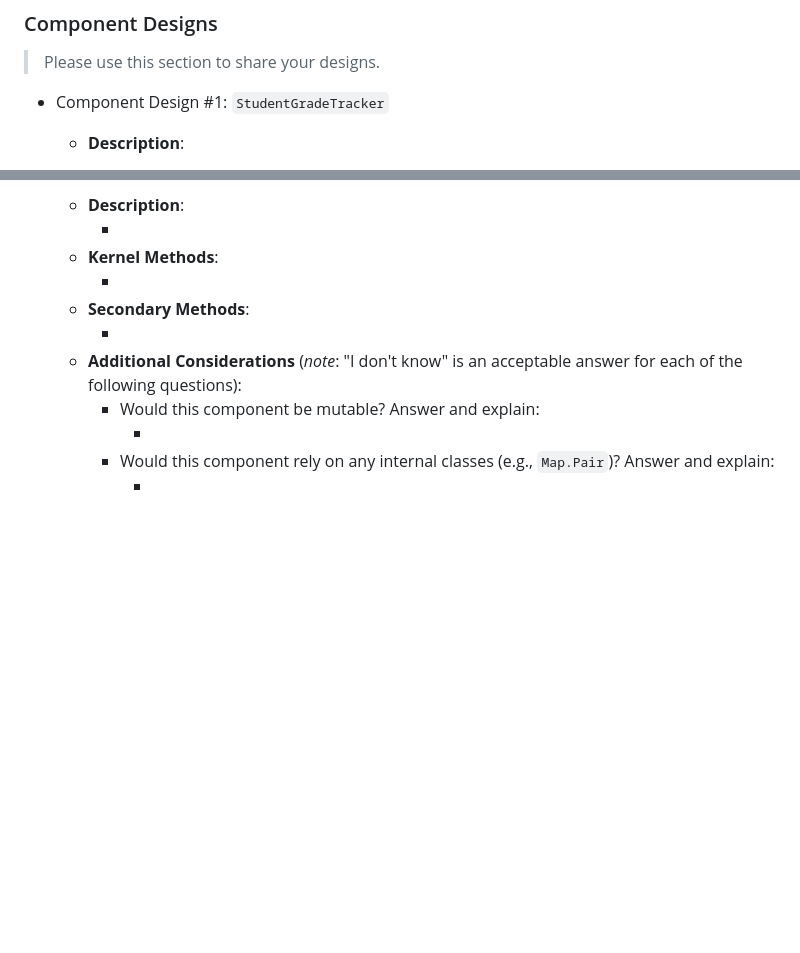
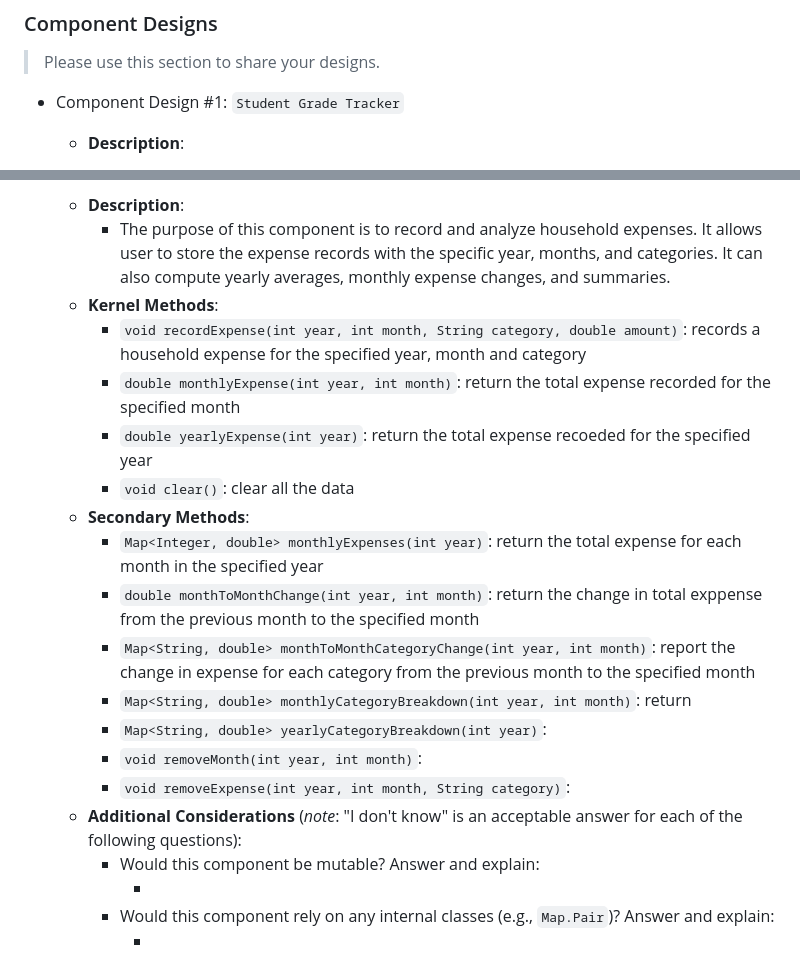
Before and after one commit to Eric-DS-Zhou/Software-2-portfolio-project-Eric, a Markdown page: doc/01-component-brainstorming/01-component-brainstorming.md, 2 parts joined by grey strips. GitHub-like rendering; blank space fills up the shorter version.

Commit message:
Component #2 initial design

```diff
--- a/doc/01-component-brainstorming/01-component-brainstorming.md
+++ b/doc/01-component-brainstorming/01-component-brainstorming.md
@@ -195,7 +195,7 @@ will likely refine your design to make your implementation easier to use.
 
 > Please use this section to share your designs.
 
-- Component Design #1: `StudentGradeTracker`
+- Component Design #1: `Student Grade Tracker`
   - **Description**:
     - The purpose of this component is to store and manage academic performance data for students, including homework grades, exam grades, and attendance records. The component allows instructors to compute summary statistics such as the mean and median of exam scores, as well as analyze overall attendance and homework completion patterns. By providing these analytical capabilities, the component helps instructors evaluate students’ understanding of course content and reflect on the effectiveness of their teaching methods. This allows instructors to improve their teaching practices and better support student success.
   - **Kernel Methods**:
@@ -233,9 +233,18 @@ will likely refine your design to make your implementation easier to use.
   - **Description**:
-    - <!-- TODO: describe your component then delete this comment -->
+    - The purpose of this component is to record and analyze household expenses. It allows user to store the expense records with the specific year, months, and categories. It can also compute yearly averages, monthly expense changes, and summaries.
   - **Kernel Methods**:
-    - <!-- TODO: list kernel methods then delete this comment -->
+    - `void recordExpense(int year, int month, String category, double amount)`: records a household expense for the specified year, month and category
+    - `double monthlyExpense(int year, int month)`: return the total expense recorded for the specified month
+    - `double yearlyExpense(int year)`: return the total expense recoeded for the specified year
+    - `void clear()`: clear all the data
   - **Secondary Methods**:
-    - <!-- TODO: list secondary methods then delete this comment -->
+    - `Map<Integer, double> monthlyExpenses(int year)`: return the total expense for each month in the specified year
+    - `double monthToMonthChange(int year, int month)`: return the change in total exppense from the previous month to the specified month
+    - `Map<String, double> monthToMonthCategoryChange(int year, int month)`: report the change in expense for each category from the previous month to the specified month
+    - `Map<String, double> monthlyCategoryBreakdown(int year, int month)`: return
+    - `Map<String, double> yearlyCategoryBreakdown(int year)`:
+    - `void removeMonth(int year, int month)`:
+    - `void removeExpense(int year, int month, String category)`:
   - **Additional Considerations** (*note*: "I don't know" is an acceptable
     answer for each of the following questions):
     - Would this component be mutable? Answer and explain:
```
Also changed, not shown: other parts of doc/01-component-brainstorming/01-component-brainstorming.md (+1 -1 lines).
